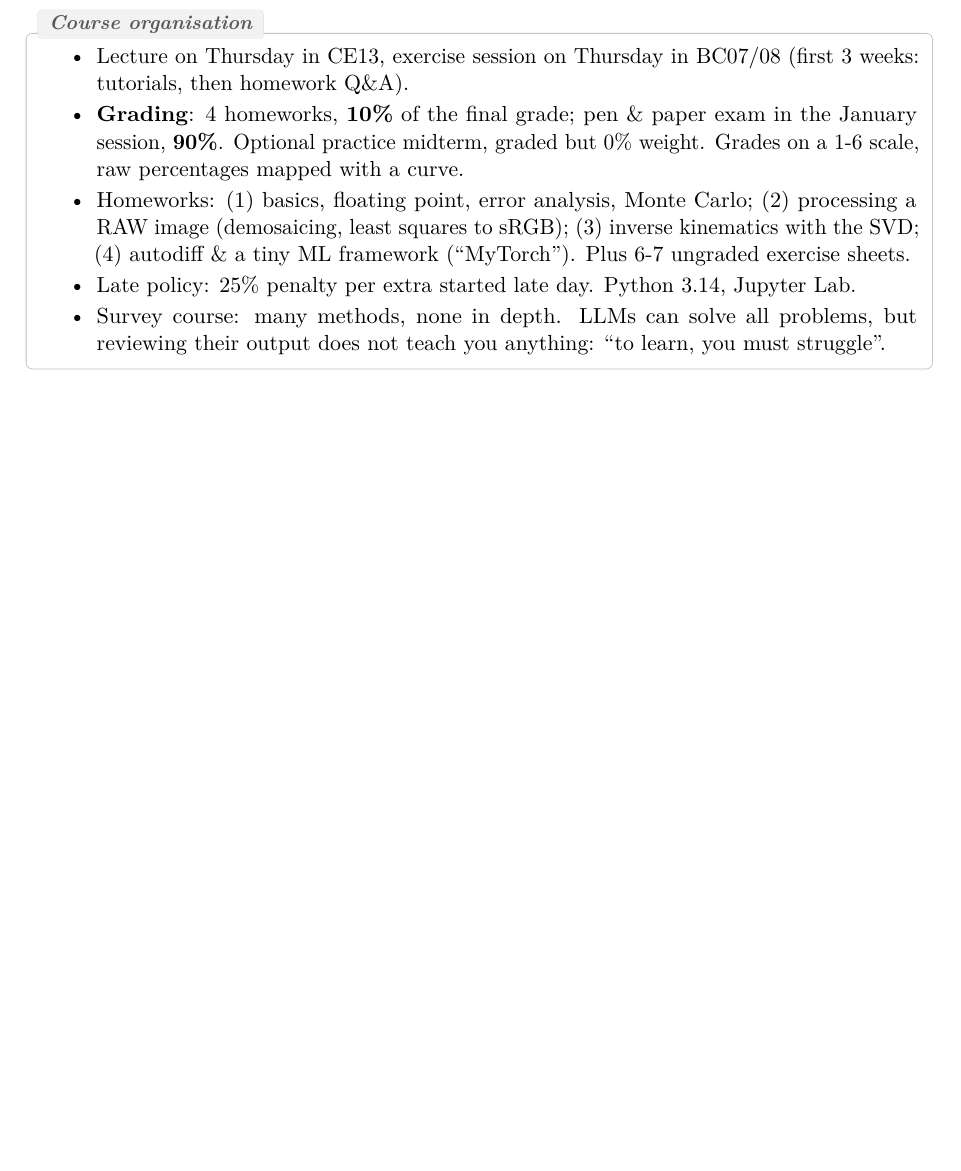
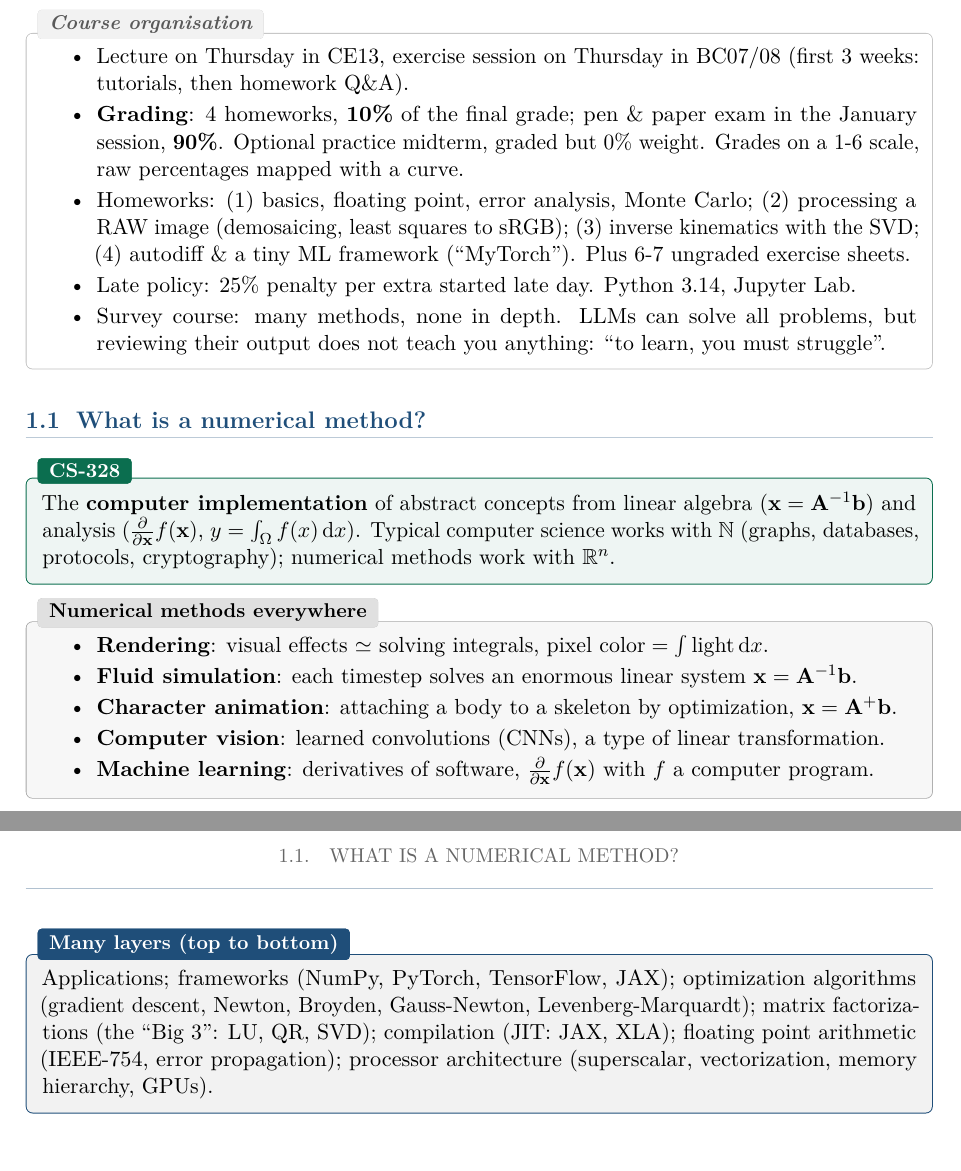
Before and after one commit to AlphaXT38G/notes_ba5, a LaTeX book (nummet/course.tex): part of page 4 of 4 before the commit and two parts of pages 4 and 5 of 5 after it, the two joined at a grey line, cut so that both start at the same text, the shorter picture padded with empty space. Compiled offline with pdfLaTeX.

Commit message:
feat(nummet): add the numerical method definition and the layers
Co-Authored-By: Claude Opus 5.5 <noreply@anthropic.com>

```diff
--- a/nummet/course.tex
+++ b/nummet/course.tex
@@ -46,4 +46,36 @@ damage.
 \end{itemize}
 \end{rembox}
 
+
+\section{What is a numerical method?}
+
+\begin{defnbox}[title=CS-328]
+The \textbf{computer implementation} of abstract concepts from linear algebra
+($\mathbf{x} = \mathbf{A}^{-1}\mathbf{b}$) and analysis
+($\frac{\partial}{\partial \mathbf{x}} f(\mathbf{x})$, $y = \int_\Omega f(x)\,\mathrm{d}x$).
+Typical computer science works with $\mathbb{N}$ (graphs, databases, protocols, cryptography);
+numerical methods work with $\mathbb{R}^n$.
+\end{defnbox}
+
+\begin{exbox}[title=Numerical methods everywhere]
+\begin{itemize}
+  \item \textbf{Rendering}: visual effects $\simeq$ solving integrals,
+        $\text{pixel color} = \int \text{light}\,\mathrm{d}x$.
+  \item \textbf{Fluid simulation}: each timestep solves an enormous linear system
+        $\mathbf{x} = \mathbf{A}^{-1}\mathbf{b}$.
+  \item \textbf{Character animation}: attaching a body to a skeleton by optimization,
+        $\mathbf{x} = \mathbf{A}^{+}\mathbf{b}$.
+  \item \textbf{Computer vision}: learned convolutions (CNNs), a type of linear transformation.
+  \item \textbf{Machine learning}: derivatives of software,
+        $\frac{\partial}{\partial \mathbf{x}} f(\mathbf{x})$ with $f$ a computer program.
+\end{itemize}
+\end{exbox}
+
+\begin{propbox}[title=Many layers (top to bottom)]
+Applications; frameworks (NumPy, PyTorch, TensorFlow, JAX); optimization algorithms (gradient
+descent, Newton, Broyden, Gauss-Newton, Levenberg-Marquardt); matrix factorizations (the ``Big
+3'': LU, QR, SVD); compilation (JIT: JAX, XLA); floating point arithmetic (IEEE-754, error
+propagation); processor architecture (superscalar, vectorization, memory hierarchy, GPUs).
+\end{propbox}
+
 \end{document}
```
